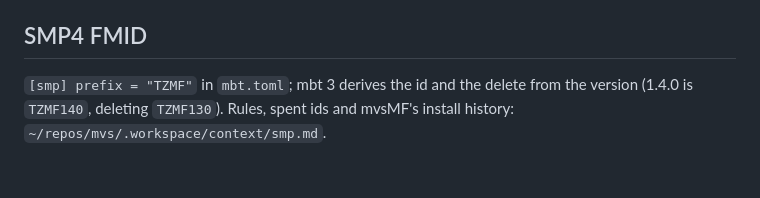
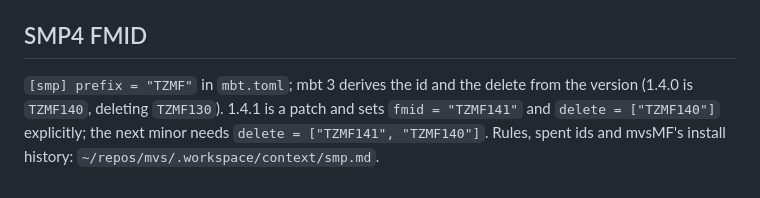
Before and after one commit to mvslovers/mvsmf, a Markdown page: CLAUDE.md, the part around the change. Drawn GitHub-style.

Commit message:
Release 1.4.1: name TZMF140 as the replaced level in the upgrade notes, record the explicit FMID in CLAUDE.md

```diff
--- a/CLAUDE.md
+++ b/CLAUDE.md
@@ -431,5 +431,7 @@ All handlers live in `consapi.c`; data source is the Master Trace Table. Details
 ## SMP4 FMID
 
 `[smp] prefix = "TZMF"` in `mbt.toml`; mbt 3 derives the id and the delete from
-the version (1.4.0 is `TZMF140`, deleting `TZMF130`). Rules, spent ids and
+the version (1.4.0 is `TZMF140`, deleting `TZMF130`). 1.4.1 is a patch and
+sets `fmid = "TZMF141"` and `delete = ["TZMF140"]` explicitly; the next minor
+needs `delete = ["TZMF141", "TZMF140"]`. Rules, spent ids and
 mvsMF's install history: `~/repos/mvs/.workspace/context/smp.md`.
```
Also changed, not shown: TODO.md (+1 -2 lines), docs/installation.md (+6 -5 lines).
